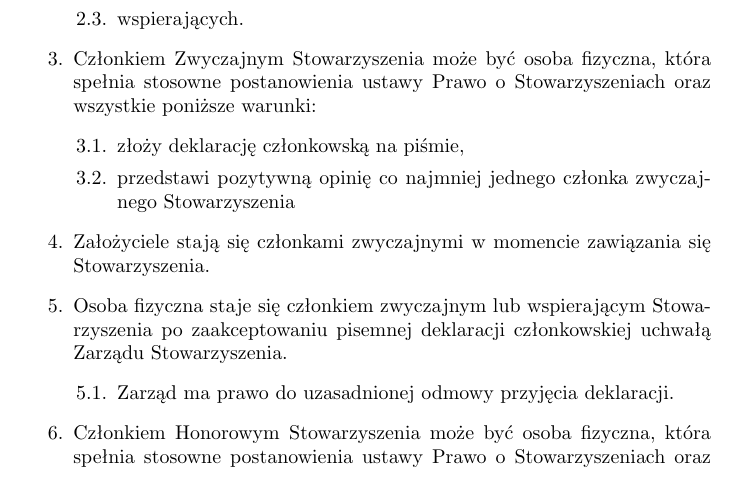
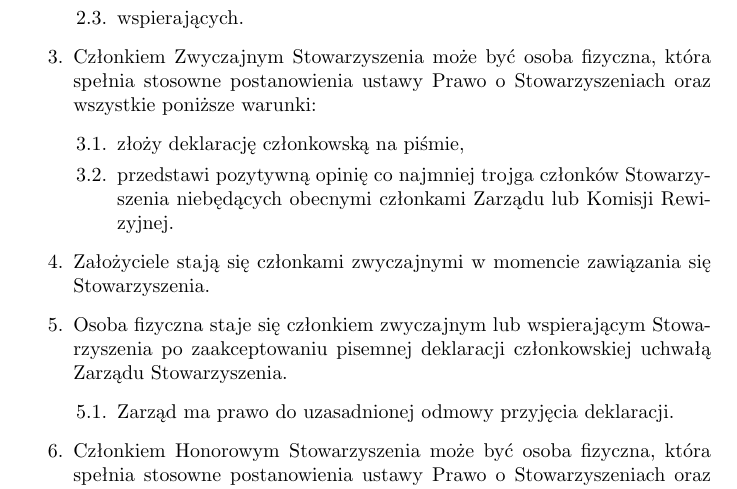
Before and after one commit to HackerspaceWroclaw/Documents, a LaTeX document (statut/Statut HSWro.tex): part of page 2 of 10, cut so that both start at the same text. Compiled offline with pdfLaTeX.

Commit message:
statut: Uchwała 7/2026

```diff
--- a/statut/Statut HSWro.tex
+++ b/statut/Statut HSWro.tex
@@ -47,7 +47,7 @@
     \item Członkiem Zwyczajnym Stowarzyszenia może być osoba fizyczna, która spełnia stosowne postanowienia ustawy Prawo o Stowarzyszeniach oraz wszystkie poniższe warunki:
       \begin{enumerate}
         \item złoży deklarację członkowską na piśmie,
-        \item przedstawi pozytywną opinię co najmniej jednego członka zwyczajnego Stowarzyszenia
+        \item przedstawi pozytywną opinię co najmniej trojga członków Stowarzyszenia niebędących obecnymi członkami Zarządu lub Komisji Rewizyjnej.
       \end{enumerate}
     \item Założyciele stają się członkami zwyczajnymi w~momencie zawiązania się Stowarzyszenia.
     \item Osoba fizyczna staje się członkiem zwyczajnym lub wspierającym Stowarzyszenia po zaakceptowaniu pisemnej deklaracji członkowskiej uchwałą Zarządu Stowarzyszenia.
```
Also changed, not shown: statut/Statut HSWro.pdf.
